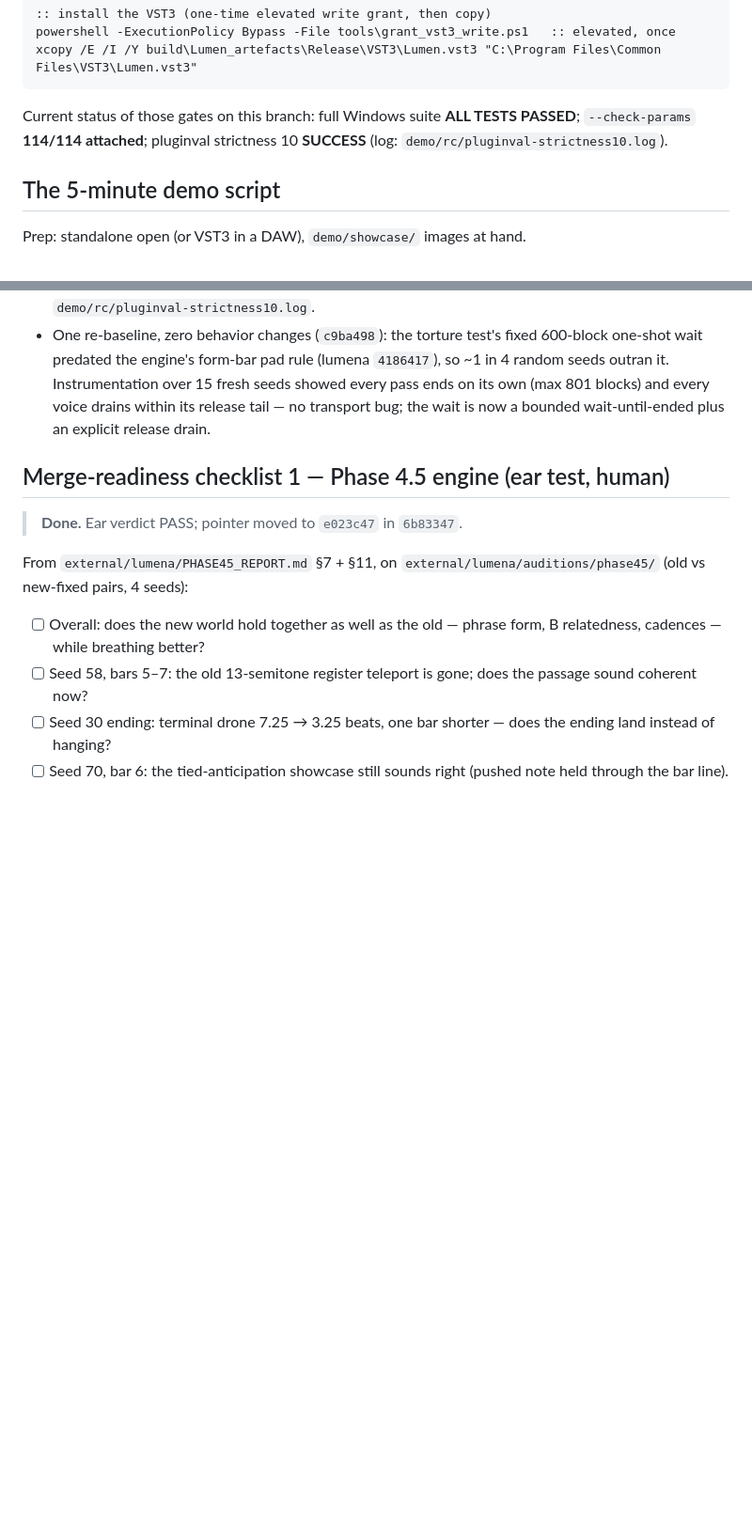
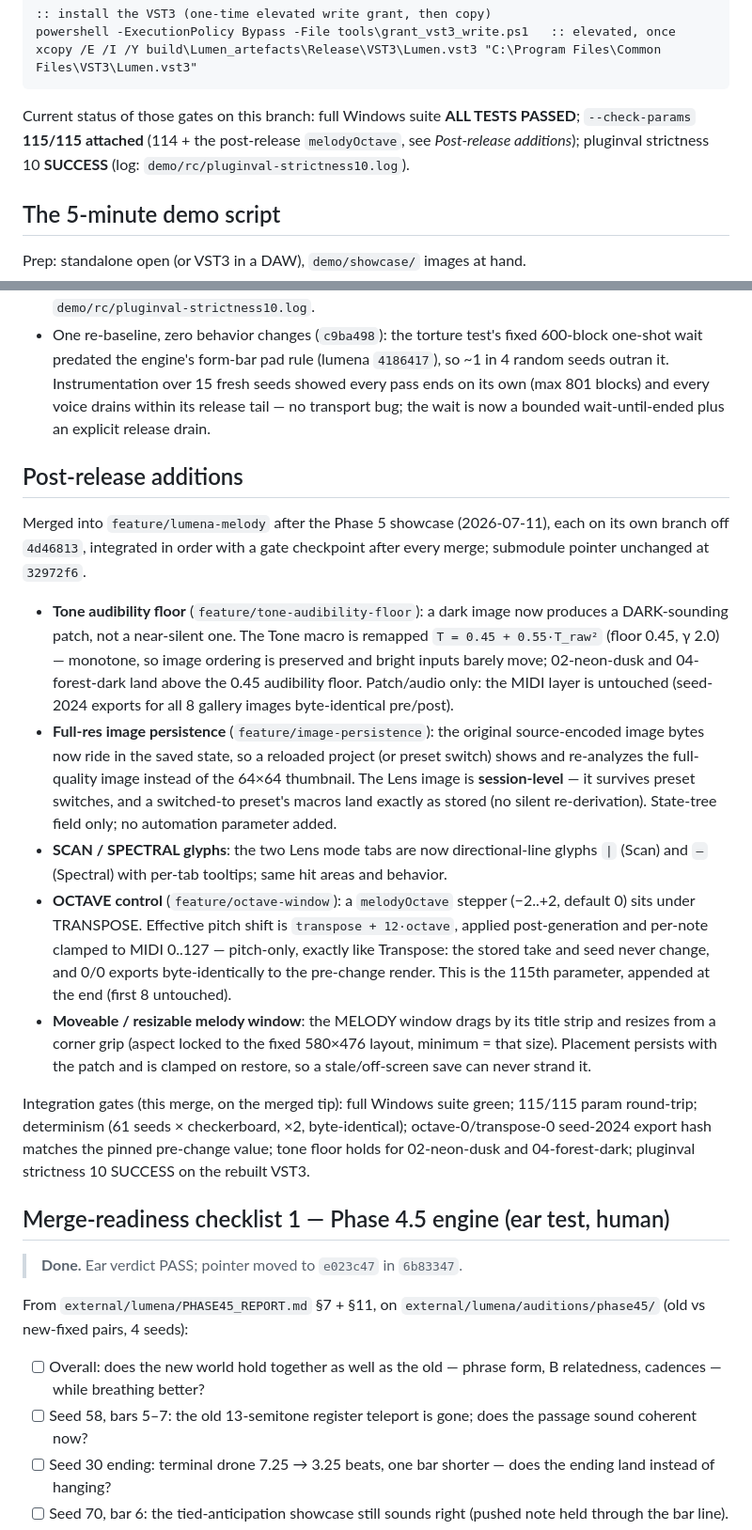
Before and after one commit to pixelsncodes/lumen, a Markdown page: SHOWCASE.md, 2 parts joined by grey strips. Shown at 94% size. Rendered like a GitHub page; blank space fills up the shorter version.

Commit message:
docs: SHOWCASE.md post-release additions (tone floor, image persistence, glyphs, octave, melody window)
Records the four post-Phase-5 features merged into feature/lumena-melody and
their integration gates; updates the current-status param count 114 -> 115
(melodyOctave appended at the end). Submodule pointer unchanged (32972f6).

Co-Authored-By: Claude Opus 4.8 (1M context) <noreply@anthropic.com>

````diff
--- a/SHOWCASE.md
+++ b/SHOWCASE.md
@@ -26,8 +26,9 @@ xcopy /E /I /Y build\Lumen_artefacts\Release\VST3\Lumen.vst3 "C:\Program Files\C
 ```
 
 Current status of those gates on this branch: full Windows suite **ALL
-TESTS PASSED**; `--check-params` **114/114 attached**; pluginval strictness
-10 **SUCCESS** (log: `demo/rc/pluginval-strictness10.log`).
+TESTS PASSED**; `--check-params` **115/115 attached** (114 + the
+post-release `melodyOctave`, see *Post-release additions*); pluginval
+strictness 10 **SUCCESS** (log: `demo/rc/pluginval-strictness10.log`).
 
 ## The 5-minute demo script
 
@@ -89,6 +90,46 @@ None — released state.
   and every voice drains within its release tail — no transport bug; the
   wait is now a bounded wait-until-ended plus an explicit release drain.
 
+## Post-release additions
+
+Merged into `feature/lumena-melody` after the Phase 5 showcase (2026-07-11),
+each on its own branch off `4d46813`, integrated in order with a gate
+checkpoint after every merge; submodule pointer unchanged at `32972f6`.
+
+- **Tone audibility floor** (`feature/tone-audibility-floor`): a dark image
+  now produces a DARK-sounding patch, not a near-silent one. The Tone macro
+  is remapped `T = 0.45 + 0.55·T_raw²` (floor 0.45, γ 2.0) — monotone, so
+  image ordering is preserved and bright inputs barely move; 02-neon-dusk
+  and 04-forest-dark land above the 0.45 audibility floor. Patch/audio only:
+  the MIDI layer is untouched (seed-2024 exports for all 8 gallery images
+  byte-identical pre/post).
+- **Full-res image persistence** (`feature/image-persistence`): the original
+  source-encoded image bytes now ride in the saved state, so a reloaded
+  project (or preset switch) shows and re-analyzes the full-quality image
+  instead of the 64×64 thumbnail. The Lens image is **session-level** — it
+  survives preset switches, and a switched-to preset's macros land exactly
+  as stored (no silent re-derivation). State-tree field only; no automation
+  parameter added.
+- **SCAN / SPECTRAL glyphs**: the two Lens mode tabs are now directional-line
+  glyphs `|` (Scan) and `—` (Spectral) with per-tab tooltips; same hit areas
+  and behavior.
+- **OCTAVE control** (`feature/octave-window`): a `melodyOctave` stepper
+  (−2..+2, default 0) sits under TRANSPOSE. Effective pitch shift is
+  `transpose + 12·octave`, applied post-generation and per-note clamped to
+  MIDI 0..127 — pitch-only, exactly like Transpose: the stored take and seed
+  never change, and 0/0 exports byte-identically to the pre-change render.
+  This is the 115th parameter, appended at the end (first 8 untouched).
+- **Moveable / resizable melody window**: the MELODY window drags by its
+  title strip and resizes from a corner grip (aspect locked to the fixed
+  580×476 layout, minimum = that size). Placement persists with the patch
+  and is clamped on restore, so a stale/off-screen save can never strand it.
+
+Integration gates (this merge, on the merged tip): full Windows suite green;
+115/115 param round-trip; determinism (61 seeds × checkerboard, ×2,
+byte-identical); octave-0/transpose-0 seed-2024 export hash matches the
+pinned pre-change value; tone floor holds for 02-neon-dusk and 04-forest-dark;
+pluginval strictness 10 SUCCESS on the rebuilt VST3.
+
 ## Merge-readiness checklist 1 — Phase 4.5 engine (ear test, human)
 
 > **Done.** Ear verdict PASS; pointer moved to `e023c47` in `6b83347`.
````
